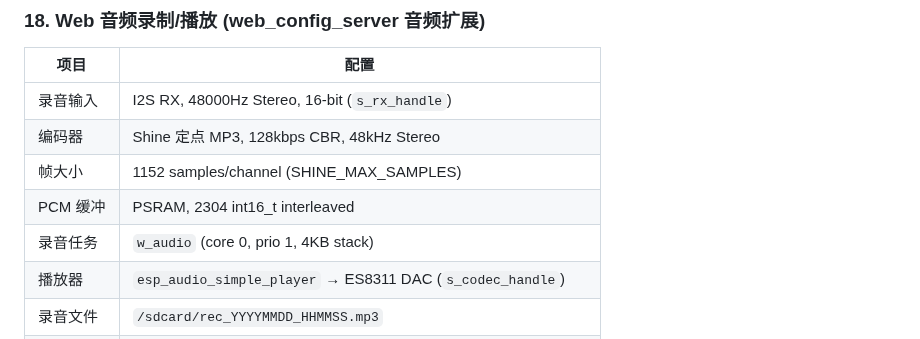
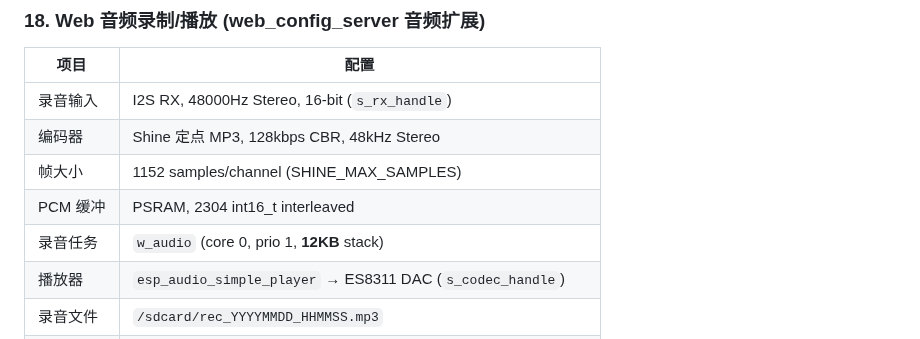
Before and after one commit to huanglilong/esp32p4_monitor, a Markdown page: PROJECT.md, the part around the change. Rendered like a GitHub page.

```diff
--- a/PROJECT.md
+++ b/PROJECT.md
@@ -577,7 +577,7 @@ ESP32-P4 通过 SDIO 连接 ESP32-C6 实现 WiFi。高 DMA 负载下已知 SDIO
 | 编码器 | Shine 定点 MP3, 128kbps CBR, 48kHz Stereo |
 | 帧大小 | 1152 samples/channel (SHINE_MAX_SAMPLES) |
 | PCM 缓冲 | PSRAM, 2304 int16_t interleaved |
-| 录音任务 | `w_audio` (core 0, prio 1, 4KB stack) |
+| 录音任务 | `w_audio` (core 0, prio 1, **12KB** stack) |
 | 播放器 | `esp_audio_simple_player` → ES8311 DAC (`s_codec_handle`) |
 | 录音文件 | `/sdcard/rec_YYYYMMDD_HHMMSS.mp3` |
 | 懒加载 | SD 卡 + 音频首次访问时才初始化 (`__audio_init()`) |
```
Also changed, not shown: project_design.md (+18 -8 lines).
